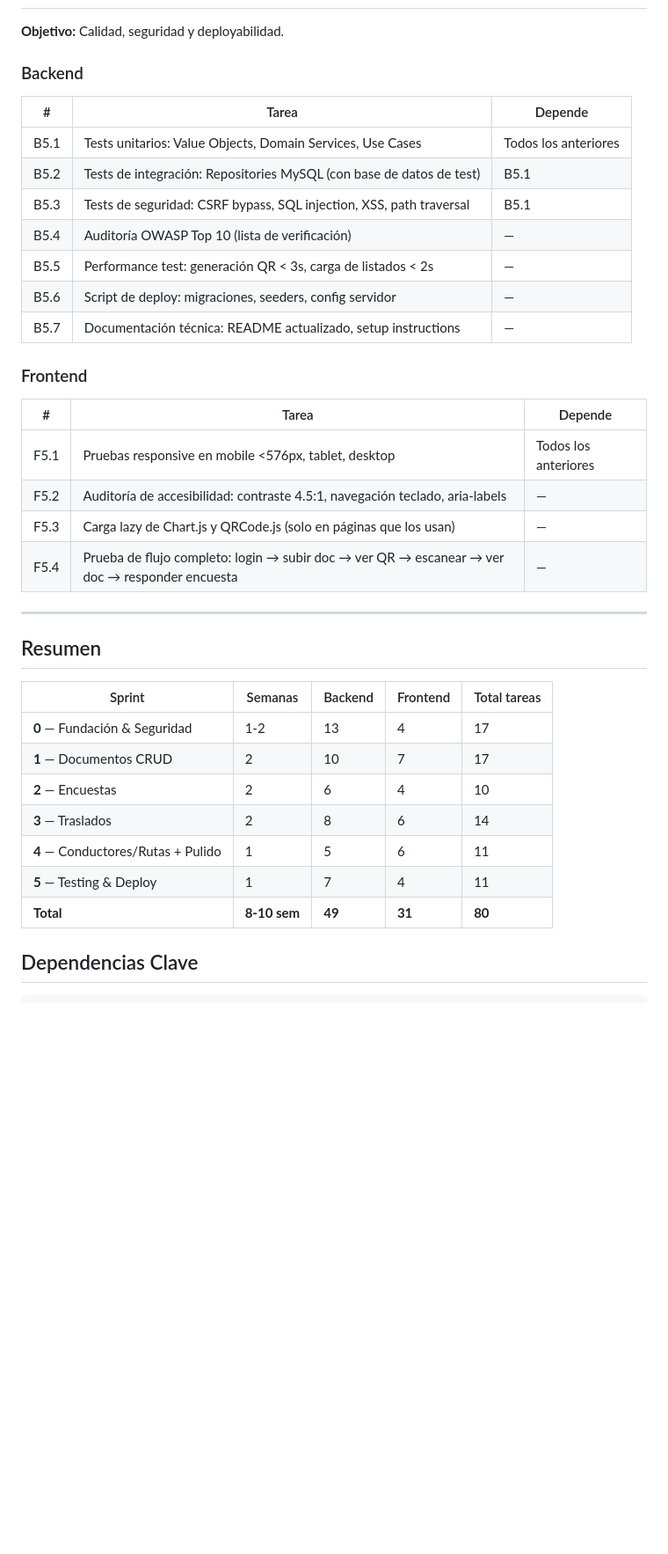
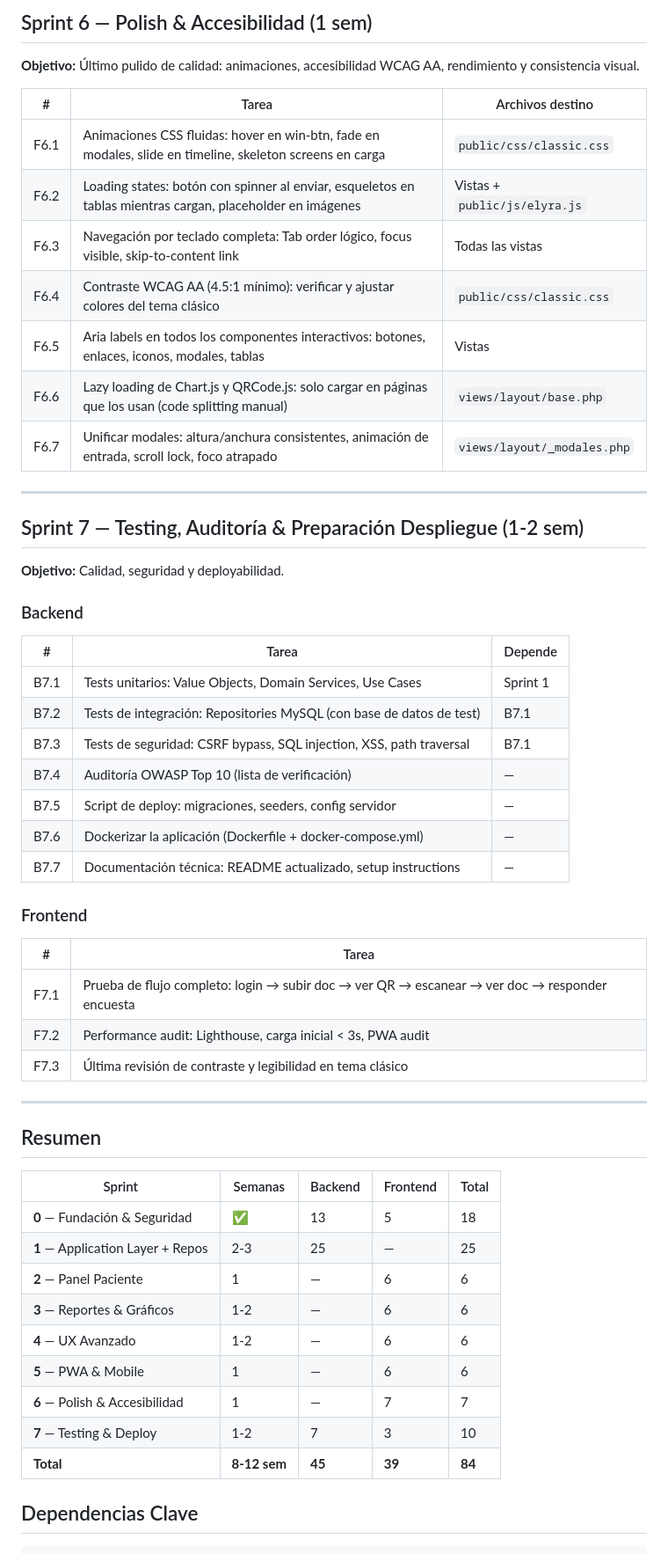
Before and after one commit to Gakuus/Elyra, a Markdown page: docs/planificacion-sprints.md, the part around one of its changes. Shown at 88% size. GitHub-like rendering; blank space fills up the shorter version.

```diff
--- a/docs/planificacion-sprints.md
+++ b/docs/planificacion-sprints.md
@@ -230,3 +225,20 @@ Pendiente → En curso → En destino → En retorno → Completado
+## Sprint 6 — Polish & Accesibilidad (1 sem)
+
+**Objetivo:** Último pulido de calidad: animaciones, accesibilidad WCAG AA, rendimiento y consistencia visual.
+
+| # | Tarea | Archivos destino |
+|---|-------|------------------|
+| F6.1 | Animaciones CSS fluidas: hover en win-btn, fade en modales, slide en timeline, skeleton screens en carga | `public/css/classic.css` |
+| F6.2 | Loading states: botón con spinner al enviar, esqueletos en tablas mientras cargan, placeholder en imágenes | Vistas + `public/js/elyra.js` |
+| F6.3 | Navegación por teclado completa: Tab order lógico, focus visible, skip-to-content link | Todas las vistas |
+| F6.4 | Contraste WCAG AA (4.5:1 mínimo): verificar y ajustar colores del tema clásico | `public/css/classic.css` |
+| F6.5 | Aria labels en todos los componentes interactivos: botones, enlaces, iconos, modales, tablas | Vistas |
+| F6.6 | Lazy loading de Chart.js y QRCode.js: solo cargar en páginas que los usan (code splitting manual) | `views/layout/base.php` |
+| F6.7 | Unificar modales: altura/anchura consistentes, animación de entrada, scroll lock, foco atrapado | `views/layout/_modales.php` |
+
+---
+
+## Sprint 7 — Testing, Auditoría & Preparación Despliegue (1-2 sem)
 
 **Objetivo:** Calidad, seguridad y deployabilidad.
 
@@ -234,36 +246,37 @@ Pendiente → En curso → En destino → En retorno → Completado
 
 | # | Tarea | Depende |
 |---|-------|---------|
-| B5.1 | Tests unitarios: Value Objects, Domain Services, Use Cases | Todos los anteriores |
-| B5.2 | Tests de integración: Repositories MySQL (con base de datos de test) | B5.1 |
-| B5.3 | Tests de seguridad: CSRF bypass, SQL injection, XSS, path traversal | B5.1 |
-| B5.4 | Auditoría OWASP Top 10 (lista de verificación) | — |
-| B5.5 | Performance test: generación QR < 3s, carga de listados < 2s | — |
-| B5.6 | Script de deploy: migraciones, seeders, config servidor | — |
-| B5.7 | Documentación técnica: README actualizado, setup instructions | — |
+| B7.1 | Tests unitarios: Value Objects, Domain Services, Use Cases | Sprint 1 |
+| B7.2 | Tests de integración: Repositories MySQL (con base de datos de test) | B7.1 |
+| B7.3 | Tests de seguridad: CSRF bypass, SQL injection, XSS, path traversal | B7.1 |
+| B7.4 | Auditoría OWASP Top 10 (lista de verificación) | — |
+| B7.5 | Script de deploy: migraciones, seeders, config servidor | — |
+| B7.6 | Dockerizar la aplicación (Dockerfile + docker-compose.yml) | — |
+| B7.7 | Documentación técnica: README actualizado, setup instructions | — |
 
 ### Frontend
 
-| # | Tarea | Depende |
-|---|-------|---------|
-| F5.1 | Pruebas responsive en mobile <576px, tablet, desktop | Todos los anteriores |
-| F5.2 | Auditoría de accesibilidad: contraste 4.5:1, navegación teclado, aria-labels | — |
-| F5.3 | Carga lazy de Chart.js y QRCode.js (solo en páginas que los usan) | — |
-| F5.4 | Prueba de flujo completo: login → subir doc → ver QR → escanear → ver doc → responder encuesta | — |
+| # | Tarea |
+|---|-------|
+| F7.1 | Prueba de flujo completo: login → subir doc → ver QR → escanear → ver doc → responder encuesta |
+| F7.2 | Performance audit: Lighthouse, carga inicial < 3s, PWA audit |
+| F7.3 | Última revisión de contraste y legibilidad en tema clásico |
 
 ---
 
 ## Resumen
 
-| Sprint | Semanas | Backend | Frontend | Total tareas |
-|--------|---------|---------|----------|-------------|
-| **0** — Fundación & Seguridad | 1-2 | 13 | 4 | 17 |
-| **1** — Documentos CRUD | 2 | 10 | 7 | 17 |
-| **2** — Encuestas | 2 | 6 | 4 | 10 |
-| **3** — Traslados | 2 | 8 | 6 | 14 |
-| **4** — Conductores/Rutas + Pulido | 1 | 5 | 6 | 11 |
-| **5** — Testing & Deploy | 1 | 7 | 4 | 11 |
-| **Total** | **8-10 sem** | **49** | **31** | **80** |
+| Sprint | Semanas | Backend | Frontend | Total |
+|--------|---------|---------|----------|-------|
+| **0** — Fundación & Seguridad | ✅ | 13 | 5 | 18 |
+| **1** — Application Layer + Repos | 2-3 | 25 | — | 25 |
+| **2** — Panel Paciente | 1 | — | 6 | 6 |
+| **3** — Reportes & Gráficos | 1-2 | — | 6 | 6 |
+| **4** — UX Avanzado | 1-2 | — | 6 | 6 |
+| **5** — PWA & Mobile | 1 | — | 6 | 6 |
+| **6** — Polish & Accesibilidad | 1 | — | 7 | 7 |
+| **7** — Testing & Deploy | 1-2 | 7 | 3 | 10 |
+| **Total** | **8-12 sem** | **45** | **39** | **84** |
 
 ## Dependencias Clave
 
```
Also changed, not shown: other parts of docs/planificacion-sprints.md (+168 -175 lines).
